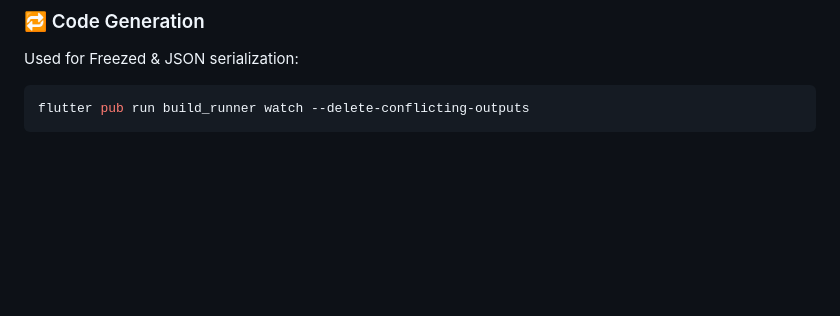
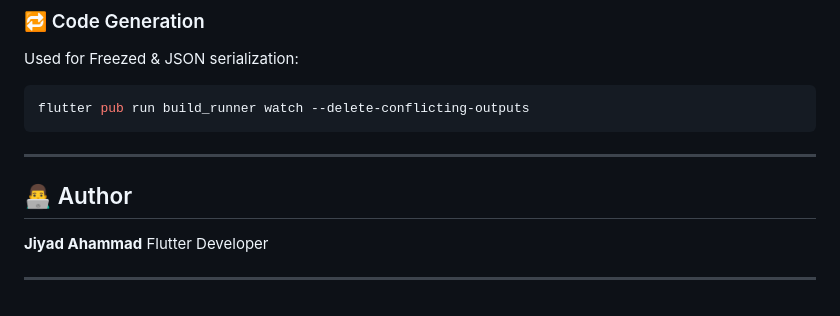
Before and after one commit to JiyadAhammad/metaupspace_task, a Markdown page: README.md, the part around the change. Drawn GitHub-style; blank space fills up the shorter version.

````diff
--- a/README.md
+++ b/README.md
@@ -259,3 +259,12 @@ Used for Freezed & JSON serialization:
 ```bash
 flutter pub run build_runner watch --delete-conflicting-outputs
 ```
+
+---
+
+## 👨‍💻 Author
+
+**Jiyad Ahammad**
+Flutter Developer
+
+---
````
